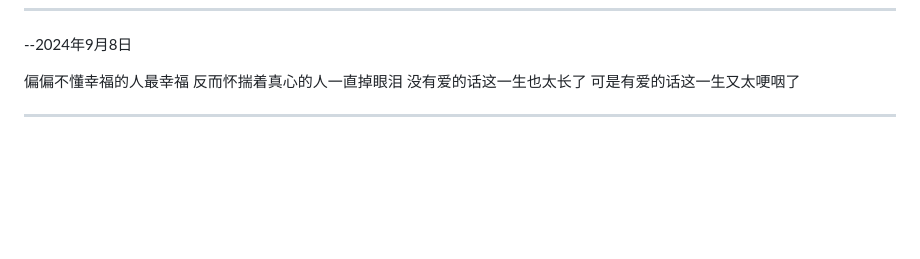
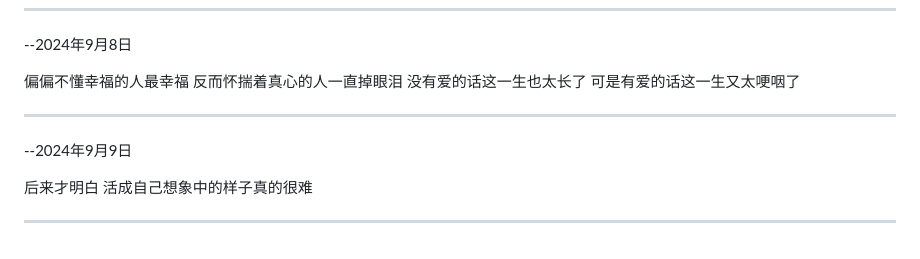
Before and after one commit to heyebei/emotion, a Markdown page: readme.md, the part around the change. GitHub-like rendering; blank space fills up the shorter version.

Commit message:
更新 readme.md

```diff
--- a/readme.md
+++ b/readme.md
@@ -46,6 +46,12 @@
 --2024年9月8日
 
 偏偏不懂幸福的人最幸福 反而怀揣着真心的人一直掉眼泪 没有爱的话这一生也太长了 可是有爱的话这一生又太哽咽了
+
+----
+
+--2024年9月9日
+
+后来才明白 活成自己想象中的样子真的很难
 
 ----
 
@@ -103,5 +109,4 @@
 
 
 
-
 <!-- 我释怀不了，那是我实打实的爱啊 -->
```
